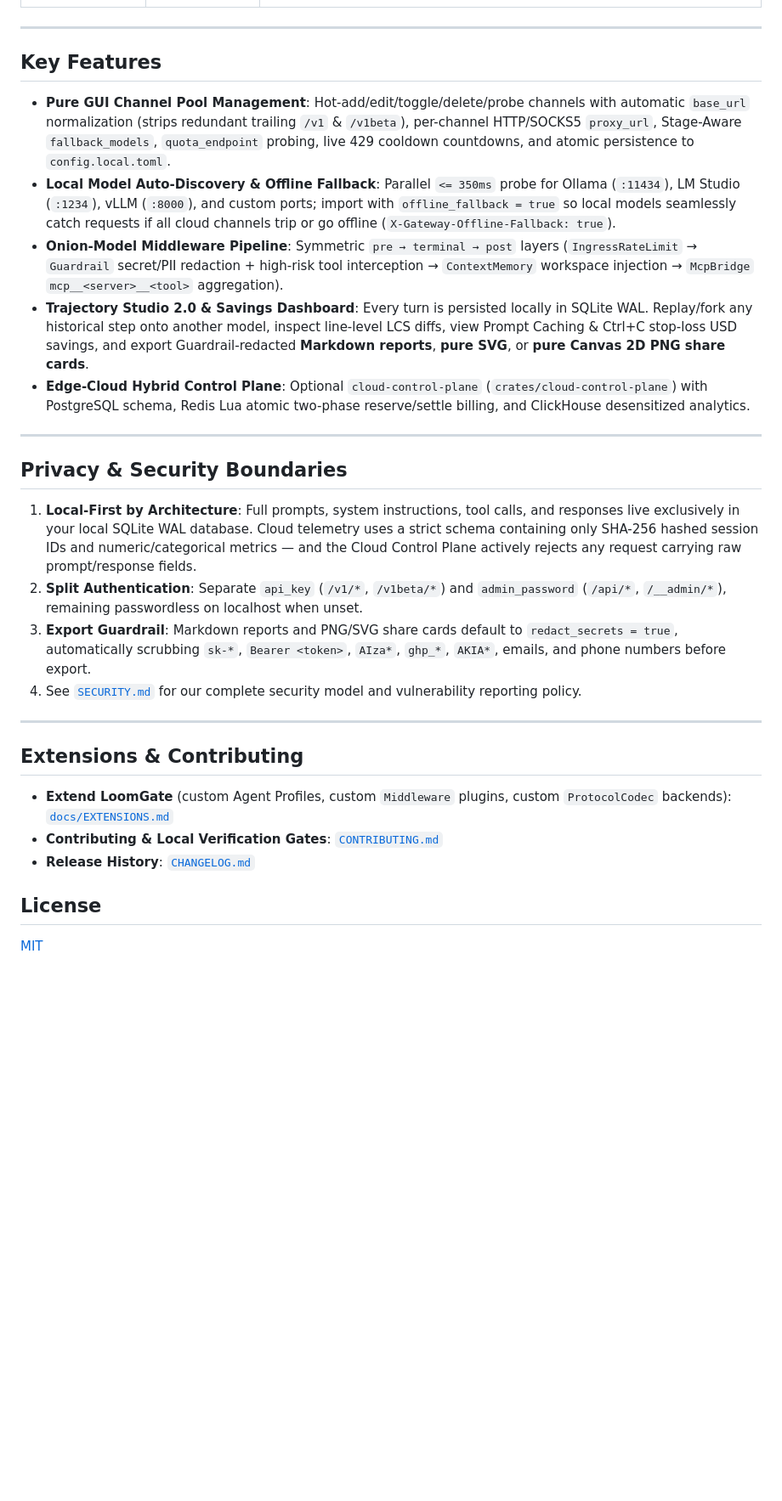
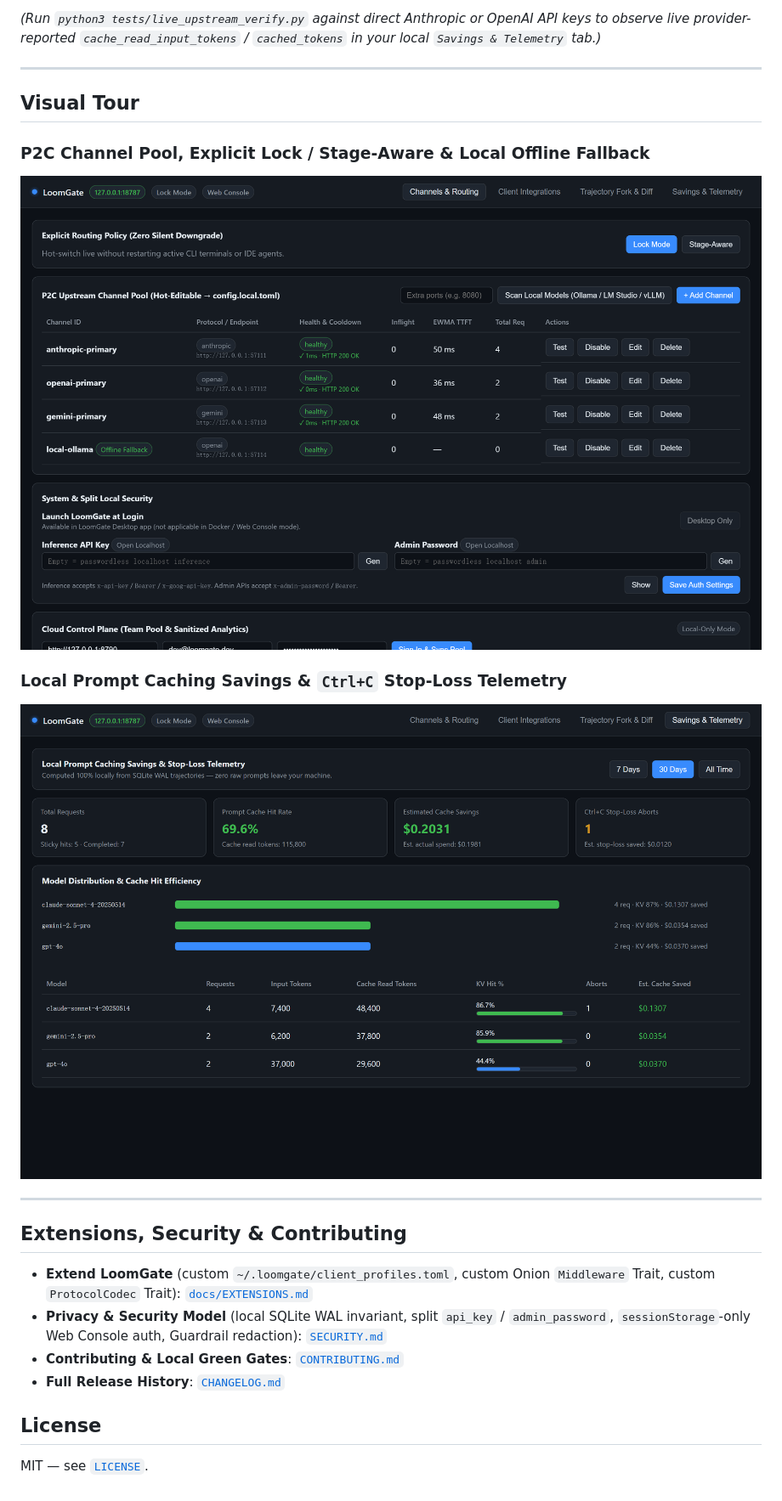
Before and after one commit to yangdw2024/LoomGate, a Markdown page: README.md, the part around one of its changes. Shown at 85% size. Rendered like a GitHub page; pictures changed too: docs/assets/loomgate-dashboard-channels.png (added), docs/assets/loomgate-savings-telemetry.png (added); blank space fills up the shorter version.

```diff
--- a/README.md
+++ b/README.md
@@ -130,31 +207,24 @@ Powered by the **Declarative Client Profile Registry** (`crates/gateway-core/src
+*(Run `python3 tests/live_upstream_verify.py` against direct Anthropic or OpenAI API keys to observe live provider-reported `cache_read_input_tokens` / `cached_tokens` in your local `Savings & Telemetry` tab.)*
 
 ---
 
-## Key Features
+## Visual Tour
 
-- **Pure GUI Channel Pool Management**: Hot-add/edit/toggle/delete/probe channels with automatic `base_url` normalization (strips redundant trailing `/v1` & `/v1beta`), per-channel HTTP/SOCKS5 `proxy_url`, Stage-Aware `fallback_models`, `quota_endpoint` probing, live 429 cooldown countdowns, and atomic persistence to `config.local.toml`.
-- **Local Model Auto-Discovery & Offline Fallback**: Parallel `<= 350ms` probe for Ollama (`:11434`), LM Studio (`:1234`), vLLM (`:8000`), and custom ports; import with `offline_fallback = true` so local models seamlessly catch requests if all cloud channels trip or go offline (`X-Gateway-Offline-Fallback: true`).
-- **Onion-Model Middleware Pipeline**: Symmetric `pre → terminal → post` layers (`IngressRateLimit` → `Guardrail` secret/PII redaction + high-risk tool interception → `ContextMemory` workspace injection → `McpBridge` `mcp__<server>__<tool>` aggregation).
-- **Trajectory Studio 2.0 & Savings Dashboard**: Every turn is persisted locally in SQLite WAL. Replay/fork any historical step onto another model, inspect line-level LCS diffs, view Prompt Caching & Ctrl+C stop-loss USD savings, and export Guardrail-redacted **Markdown reports**, **pure SVG**, or **pure Canvas 2D PNG share cards**.
-- **Edge-Cloud Hybrid Control Plane**: Optional `cloud-control-plane` (`crates/cloud-control-plane`) with PostgreSQL schema, Redis Lua atomic two-phase reserve/settle billing, and ClickHouse desensitized analytics.
+### P2C Channel Pool, Explicit Lock / Stage-Aware & Local Offline Fallback
+<img src="docs/assets/loomgate-dashboard-channels.png" alt="LoomGate Studio — P2C Upstream Channel Pool, Lock Mode, Local Ollama Offline Fallback, and Split Local Security" width="960" />
+
+### Local Prompt Caching Savings & `Ctrl+C` Stop-Loss Telemetry
+<img src="docs/assets/loomgate-savings-telemetry.png" alt="LoomGate Studio — Local Prompt Caching Savings, KV Hit Rate, and Ctrl+C Stop-Loss Dashboard" width="960" />
 
 ---
 
-## Privacy & Security Boundaries
+## Extensions, Security & Contributing
 
-1. **Local-First by Architecture**: Full prompts, system instructions, tool calls, and responses live exclusively in your local SQLite WAL database. Cloud telemetry uses a strict schema containing only SHA-256 hashed session IDs and numeric/categorical metrics — and the Cloud Control Plane actively rejects any request carrying raw prompt/response fields.
-2. **Split Authentication**: Separate `api_key` (`/v1/*`, `/v1beta/*`) and `admin_password` (`/api/*`, `/__admin/*`), remaining passwordless on localhost when unset.
-3. **Export Guardrail**: Markdown reports and PNG/SVG share cards default to `redact_secrets = true`, automatically scrubbing `sk-*`, `Bearer <token>`, `AIza*`, `ghp_*`, `AKIA*`, emails, and phone numbers before export.
-4. See [`SECURITY.md`](SECURITY.md) for our complete security model and vulnerability reporting policy.
-
----
-
-## Extensions & Contributing
-
-- **Extend LoomGate** (custom Agent Profiles, custom `Middleware` plugins, custom `ProtocolCodec` backends): [`docs/EXTENSIONS.md`](docs/EXTENSIONS.md)
-- **Contributing & Local Verification Gates**: [`CONTRIBUTING.md`](CONTRIBUTING.md)
-- **Release History**: [`CHANGELOG.md`](CHANGELOG.md)
+- **Extend LoomGate** (custom `~/.loomgate/client_profiles.toml`, custom Onion `Middleware` Trait, custom `ProtocolCodec` Trait): [`docs/EXTENSIONS.md`](docs/EXTENSIONS.md)
+- **Privacy & Security Model** (local SQLite WAL invariant, split `api_key` / `admin_password`, `sessionStorage`-only Web Console auth, Guardrail redaction): [`SECURITY.md`](SECURITY.md)
+- **Contributing & Local Green Gates**: [`CONTRIBUTING.md`](CONTRIBUTING.md)
+- **Full Release History**: [`CHANGELOG.md`](CHANGELOG.md)
 
 ## License
 
-[MIT](LICENSE)
+MIT — see [`LICENSE`](LICENSE).
```
Also changed, not shown: other parts of README.md (+147 -70 lines), README_ZH.md (+104 -91 lines), docs/assets/SCREENSHOT_GUIDE.md (added, +62 -0 lines), docs/assets/loomgate-trajectory-diff.png (added).
